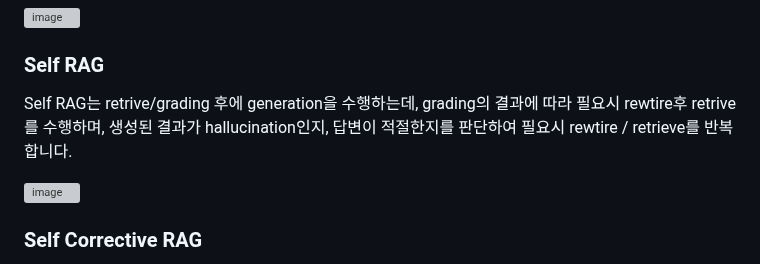
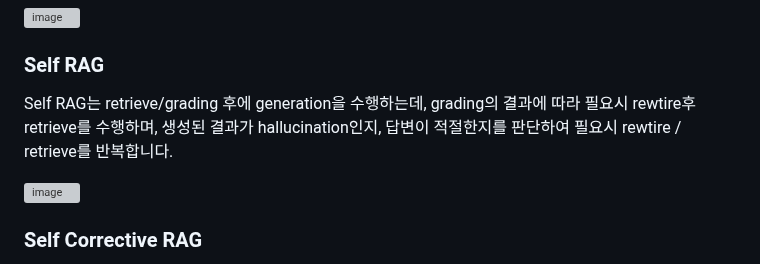
Before and after one commit to kyopark2014/nova-agent, a Markdown page: README.md, the part around the change. GitHub-like rendering; grey boxes are pictures that could not be loaded.

```diff
--- a/README.md
+++ b/README.md
@@ -91,7 +91,7 @@ Corrective RAG는 retrival/grading 후에 질문을 rewrite한 후 인터넷 검
 
 ### Self RAG
 
-Self RAG는 retrive/grading 후에 generation을 수행하는데, grading의 결과에 따라 필요시 rewtire후 retrive를 수행하며, 생성된 결과가 hallucination인지, 답변이 적절한지를 판단하여 필요시 rewtire / retrieve를 반복합니다.
+Self RAG는 retrieve/grading 후에 generation을 수행하는데, grading의 결과에 따라 필요시 rewtire후 retrieve를 수행하며, 생성된 결과가 hallucination인지, 답변이 적절한지를 판단하여 필요시 rewtire / retrieve를 반복합니다.
 
 ![image](https://github.com/user-attachments/assets/b1f2db6c-f23f-4382-86f6-0fa7d3fe0595)
 
```
